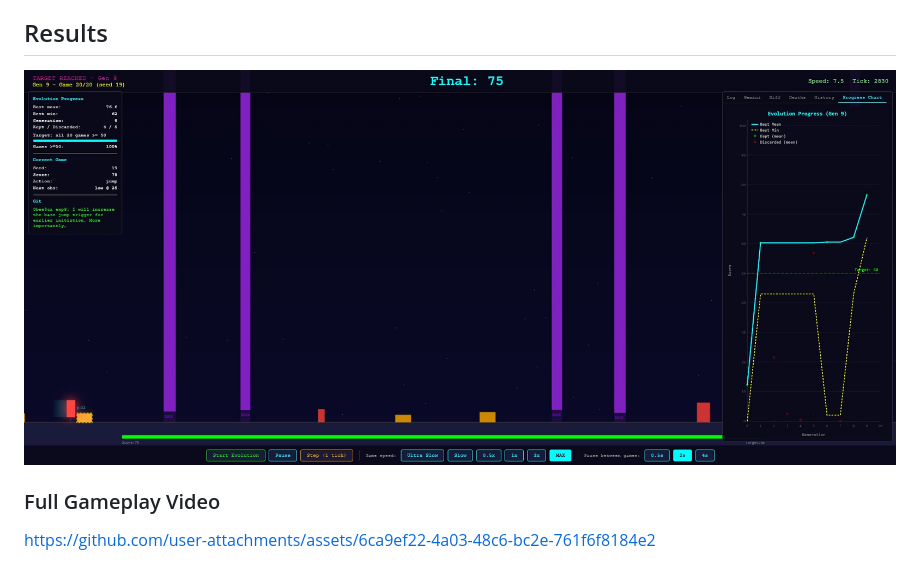
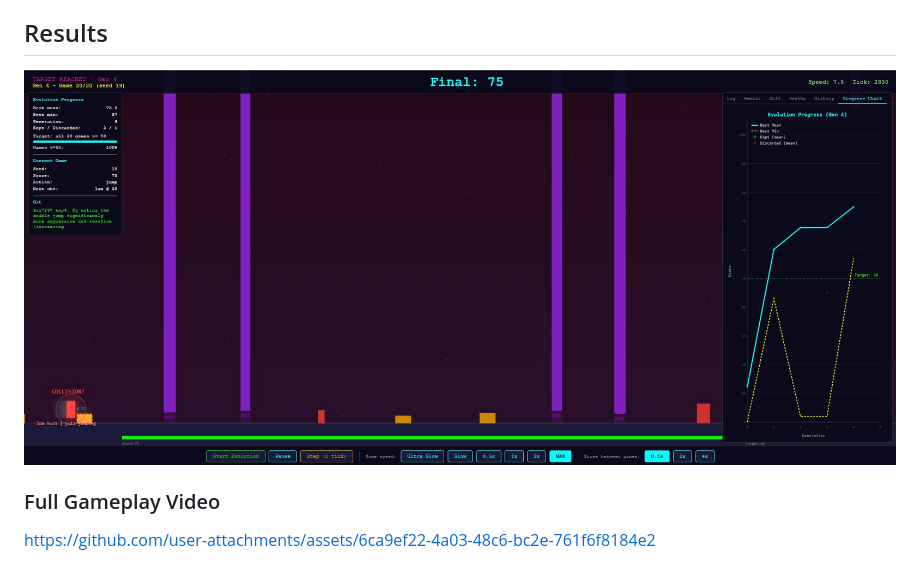
Before and after one commit to az9713/autoresearch-runner-game, a Markdown page: README.md, the part around the change. Drawn GitHub-style; pictures changed too: docs/progress.jpg (added), docs/target_met.jpg (deleted).

Commit message:
Replace target_met.jpg with progress.jpg in README

```diff
--- a/README.md
+++ b/README.md
@@ -62,7 +62,7 @@ a live progress chart.
 
 ## Results
 
-![Target Reached - All 20 games scoring 50+ at Generation 9](docs/target_met.jpg)
+![Evolution Progress - From baseline to target](docs/progress.jpg)
 
 ### Full Gameplay Video
 
```
